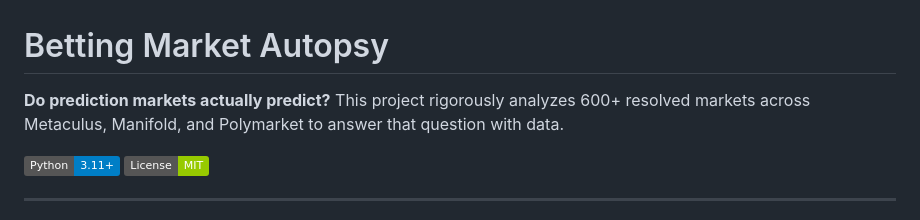
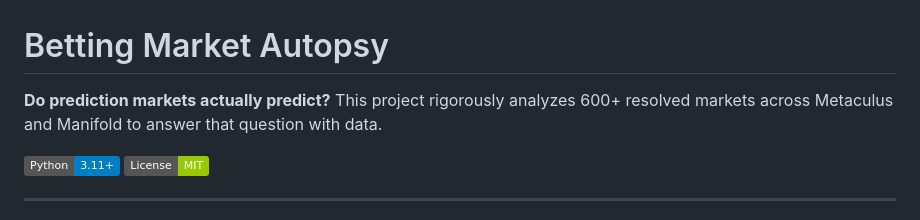
Before and after one commit to messiahmajid/betting-autopsy, a Markdown page: README.md, the part around the change. Rendered like a GitHub page; badges without logos.

```diff
--- a/README.md
+++ b/README.md
@@ -1,6 +1,6 @@
 # Betting Market Autopsy
 
-**Do prediction markets actually predict?** This project rigorously analyzes 600+ resolved markets across Metaculus, Manifold, and Polymarket to answer that question with data.
+**Do prediction markets actually predict?** This project rigorously analyzes 600+ resolved markets across Metaculus and Manifold to answer that question with data.
 
 ![Python](https://img.shields.io/badge/Python-3.11+-blue)
 ![License](https://img.shields.io/badge/License-MIT-green)
```
